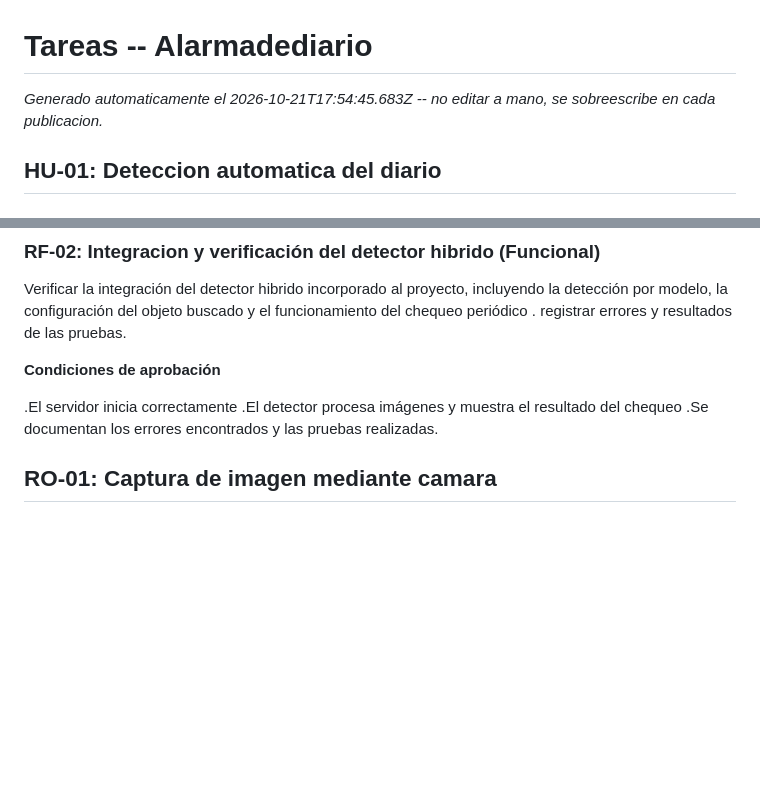
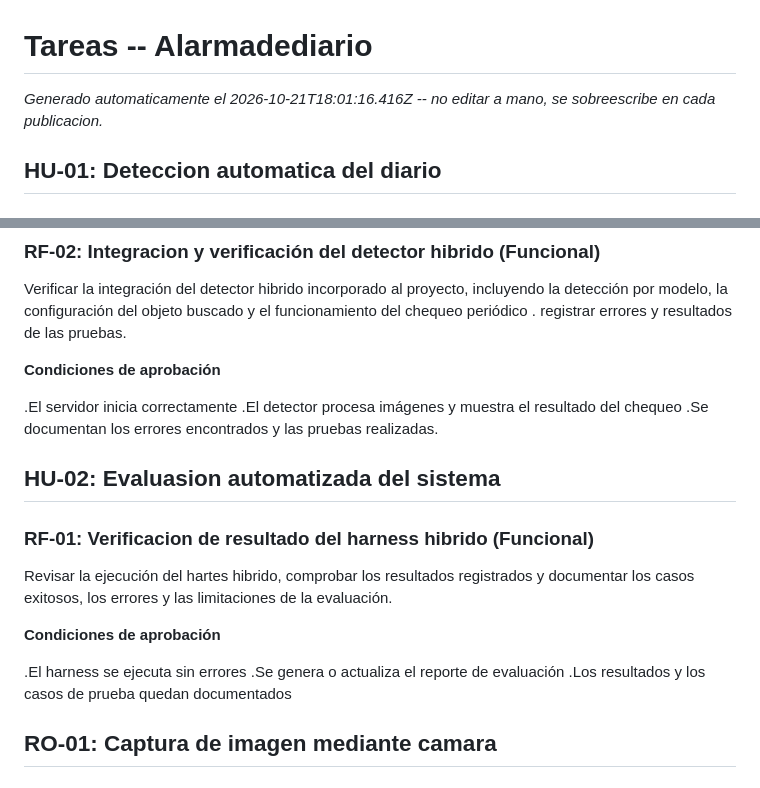
Before and after one commit to RubenArielArguello-ai/Alarmadediario, a Markdown page: scrumDocs/TAREAS.md, 2 parts joined by grey strips. GitHub-like rendering; blank space fills up the shorter version.

Commit message:
Auto-publish: actualiza scrumDocs/TAREAS.md

```diff
--- a/scrumDocs/TAREAS.md
+++ b/scrumDocs/TAREAS.md
@@ -1,6 +1,6 @@
 # Tareas -- Alarmadediario
 
-_Generado automaticamente el 2026-10-21T17:54:45.683Z -- no editar a mano, se sobreescribe en cada publicacion._
+_Generado automaticamente el 2026-10-21T18:01:16.416Z -- no editar a mano, se sobreescribe en cada publicacion._
 
 ## HU-01: Deteccion automatica del diario
 
@@ -24,6 +24,18 @@ Verificar la integración del detector hibrido incorporado al proyecto, incluyen
 .El servidor inicia correctamente
 .El detector procesa imágenes y muestra el resultado  del chequeo
 .Se documentan los errores encontrados y las pruebas realizadas.
+
+## HU-02: Evaluasion automatizada del sistema
+
+### RF-01: Verificacion de resultado del harness hibrido (Funcional)
+
+Revisar la ejecución  del hartes hibrido, comprobar los resultados registrados y documentar los casos exitosos, los errores y las limitaciones de la evaluación.
+
+**Condiciones de aprobación**
+
+.El harness se ejecuta sin errores
+.Se genera o actualiza el reporte de evaluación
+.Los resultados y los casos de prueba quedan documentados
 
 ## RO-01: Captura de imagen mediante camara
 
```
